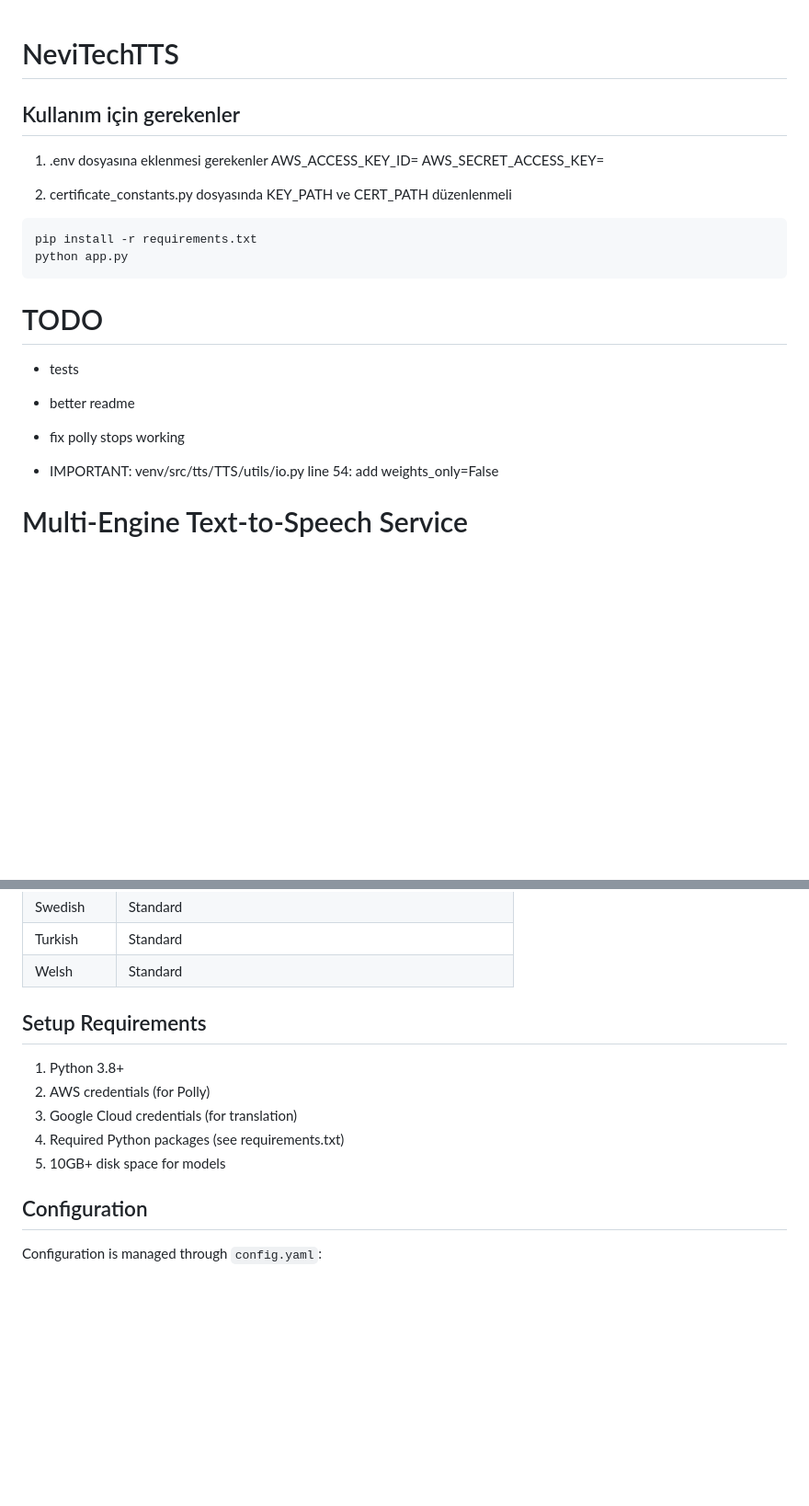
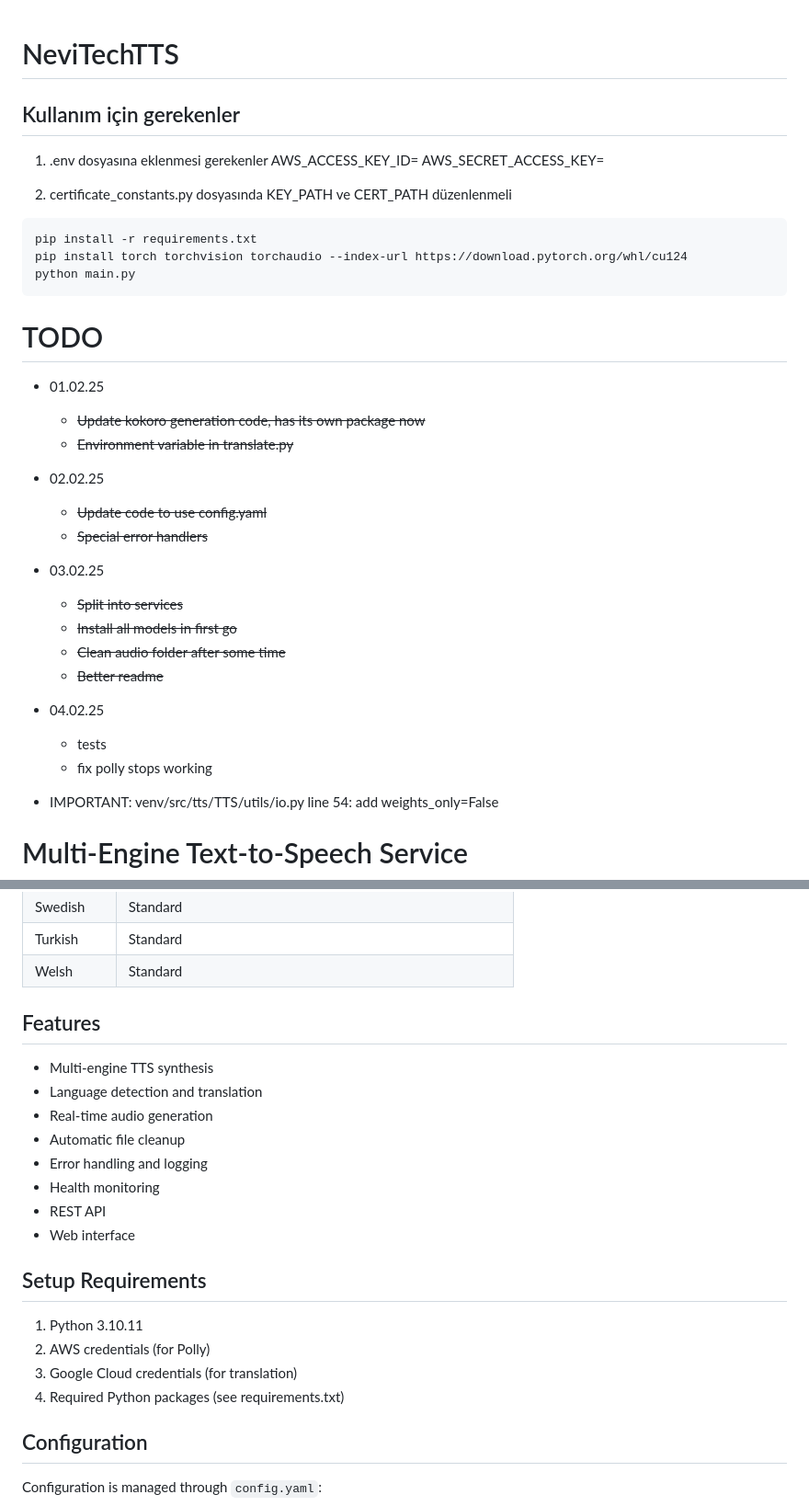
Before and after one commit to g-hano/NeviTechTTS, a Markdown page: README.md, 2 parts joined by grey strips. Shown: that part at 92% size. GitHub-like rendering; blank space fills up the shorter version.

````diff
--- a/README.md
+++ b/README.md
@@ -1,4 +1,6 @@
 # NeviTechTTS
+
+
 
 ## Kullanım için gerekenler
 1. .env dosyasına eklenmesi gerekenler
@@ -9,13 +11,25 @@
 
 ```bash
 pip install -r requirements.txt
-python app.py
+pip install torch torchvision torchaudio --index-url https://download.pytorch.org/whl/cu124
+python main.py
 ```
 
 # TODO
-- tests
-- better readme
-- fix polly stops working
+- 01.02.25
+   - ~~Update kokoro generation code, has its own package now~~
+   - ~~Environment variable in translate.py~~
+- 02.02.25
+   - ~~Update code to use config.yaml~~
+   - ~~Special error handlers~~
+- 03.02.25
+   - ~~Split into services~~
+   - ~~Install all models in first go~~
+   - ~~Clean audio folder after some time~~
+   - ~~Better readme~~
+- 04.02.25
+   - tests
+   - fix polly stops working
 
 - IMPORTANT: venv/src/tts/TTS/utils/io.py line 54: add weights_only=False
 
@@ -154,13 +158,24 @@ src/
 | Turkish | Standard |
 | Welsh | Standard |
 
+## Features
+- Multi-engine TTS synthesis
+- Language detection and translation
+- Real-time audio generation
+- Automatic file cleanup
+- Error handling and logging
+- Health monitoring
+- REST API
+- Web interface
+
+
+
 
 ## Setup Requirements
-1. Python 3.8+
+1. Python 3.10.11
 2. AWS credentials (for Polly)
 3. Google Cloud credentials (for translation)
 4. Required Python packages (see requirements.txt)
-5. 10GB+ disk space for models
 
 ## Configuration
 Configuration is managed through `config.yaml`:
````
Also changed, not shown: other parts of README.md (+0 -10 lines).
